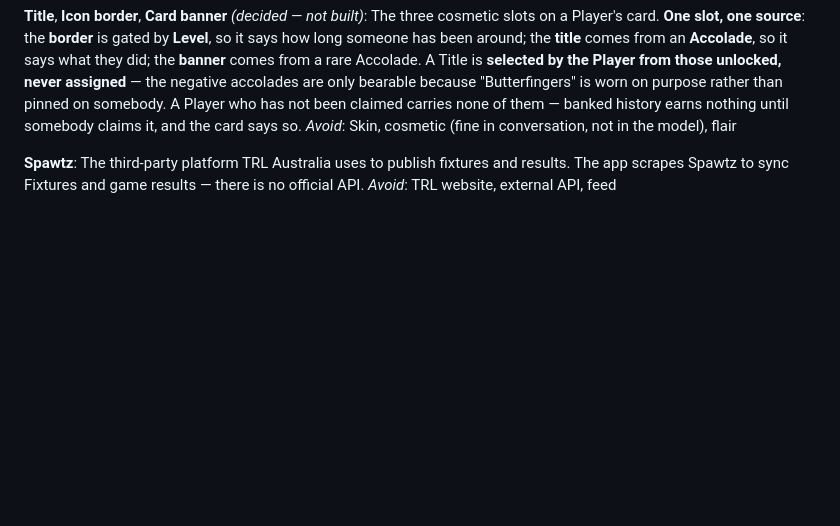
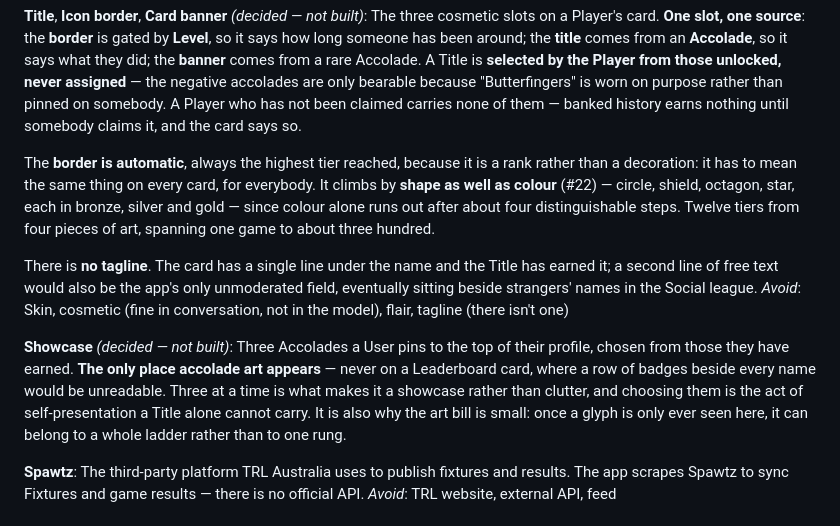
Before and after one commit to LeviBreakwell/touchline, a Markdown page: CONTEXT.md, the part around the change. GitHub-like rendering; blank space fills up the shorter version.

Commit message:
Record the shape ladder and the showcase
Wayfinder #22. The border climbs by shape as well as colour, because colour
alone runs out after about four distinguishable steps and a ladder meant to
keep going cannot stall at gold. Circle, shield, octagon and star, each in
bronze, silver and gold: twelve tiers from four pieces of art, spanning one
game to about three hundred. It stays automatic — a border is a rank, so it has
to mean the same thing on every card, for everybody.

Accolades never reach a leaderboard card. A row of badges beside every name
would be unreadable and the card has already spent its space on the things that
say who someone is. They surface as a title, and as a showcase of three on the
profile, which is the only place accolade art appears at all — and the reason
the art bill is twenty-five pieces rather than forty-nine, since a glyph can
then belong to a whole ladder rather than to one rung.

The tagline is gone. The card has one line under the name and the title earned
it; a second line of free text would also have been the app's only unmoderated
field, eventually sitting beside strangers' names in the social league.

Co-Authored-By: Claude Opus 5 <noreply@anthropic.com>
Claude-Session: https://claude.ai/code/session_01SW3r5diXwahmbhhkTAibvu

```diff
--- a/CONTEXT.md
+++ b/CONTEXT.md
@@ -134,7 +134,14 @@ _Avoid_: Achievement, badge, trophy, award (an award is MVP), **challenge** (#21
 
 **Title**, **Icon border**, **Card banner** _(decided — not built)_:
 The three cosmetic slots on a Player's card. **One slot, one source**: the **border** is gated by **Level**, so it says how long someone has been around; the **title** comes from an **Accolade**, so it says what they did; the **banner** comes from a rare Accolade. A Title is **selected by the Player from those unlocked, never assigned** — the negative accolades are only bearable because "Butterfingers" is worn on purpose rather than pinned on somebody. A Player who has not been claimed carries none of them — banked history earns nothing until somebody claims it, and the card says so.
-_Avoid_: Skin, cosmetic (fine in conversation, not in the model), flair
+
+The **border is automatic**, always the highest tier reached, because it is a rank rather than a decoration: it has to mean the same thing on every card, for everybody. It climbs by **shape as well as colour** (#22) — circle, shield, octagon, star, each in bronze, silver and gold — since colour alone runs out after about four distinguishable steps. Twelve tiers from four pieces of art, spanning one game to about three hundred.
+
+There is **no tagline**. The card has a single line under the name and the Title has earned it; a second line of free text would also be the app's only unmoderated field, eventually sitting beside strangers' names in the Social league.
+_Avoid_: Skin, cosmetic (fine in conversation, not in the model), flair, tagline (there isn't one)
+
+**Showcase** _(decided — not built)_:
+Three Accolades a User pins to the top of their profile, chosen from those they have earned. **The only place accolade art appears** — never on a Leaderboard card, where a row of badges beside every name would be unreadable. Three at a time is what makes it a showcase rather than clutter, and choosing them is the act of self-presentation a Title alone cannot carry. It is also why the art bill is small: once a glyph is only ever seen here, it can belong to a whole ladder rather than to one rung.
 
 **Spawtz**:
 The third-party platform TRL Australia uses to publish fixtures and results. The app scrapes Spawtz to sync Fixtures and game results — there is no official API.
```
